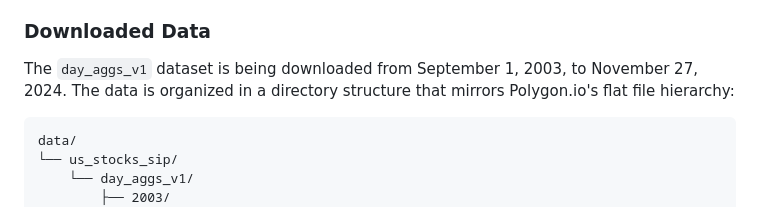
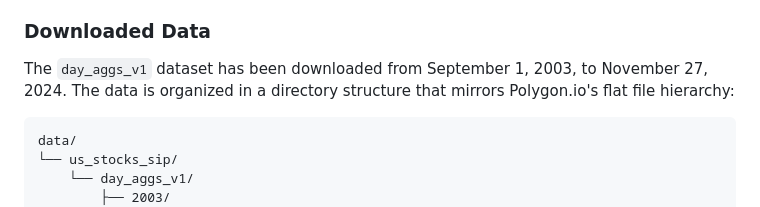
Before and after one commit to sdrasco/CANSLIM, a Markdown page: README.md, the part around the change. GitHub-like rendering.

````diff
--- a/README.md
+++ b/README.md
@@ -13,7 +13,7 @@ The project currently consists of the following modules:
 - **`config/settings.py`:** Stores configuration parameters such as API keys, file paths, and date ranges.
 
 ### **Downloaded Data**
-The `day_aggs_v1` dataset is being downloaded from September 1, 2003, to November 27, 2024. The data is organized in a directory structure that mirrors Polygon.io's flat file hierarchy:
+The `day_aggs_v1` dataset has been downloaded from September 1, 2003, to November 27, 2024. The data is organized in a directory structure that mirrors Polygon.io's flat file hierarchy:
 
 ```
 data/
````
